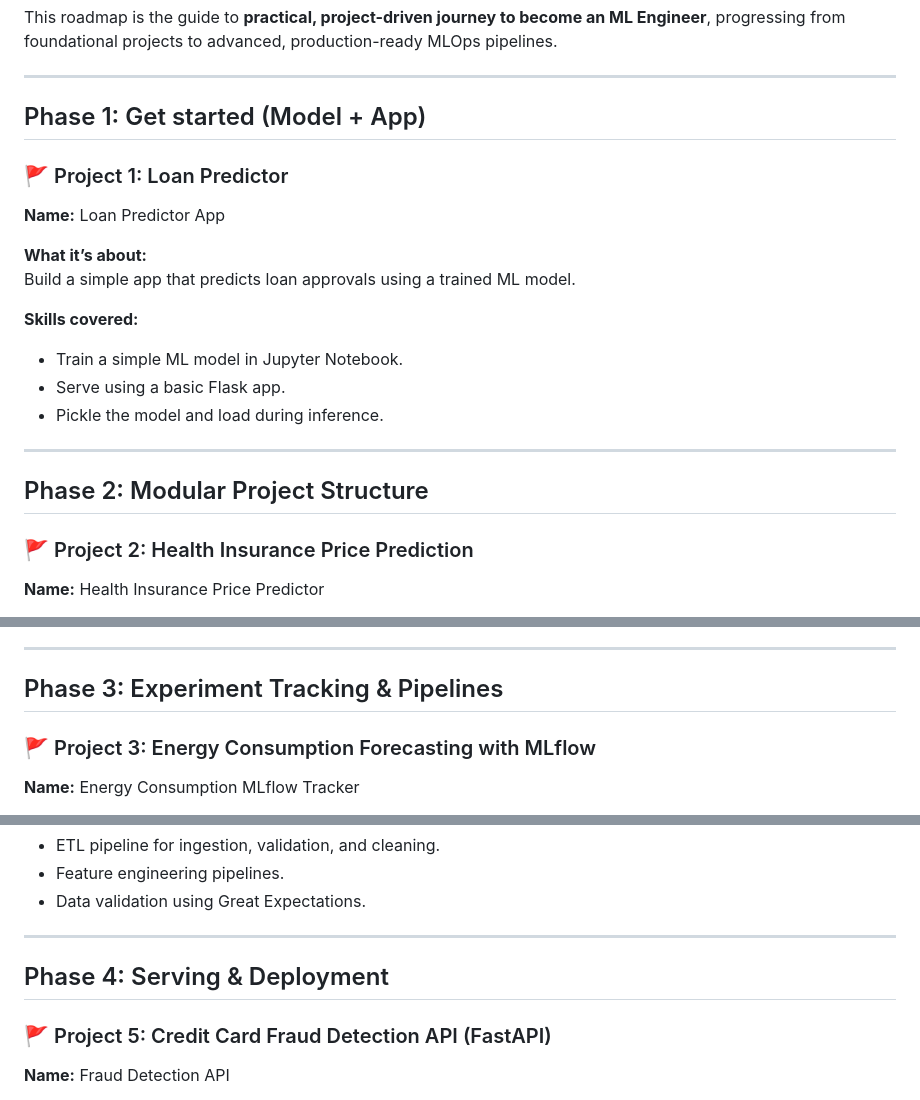
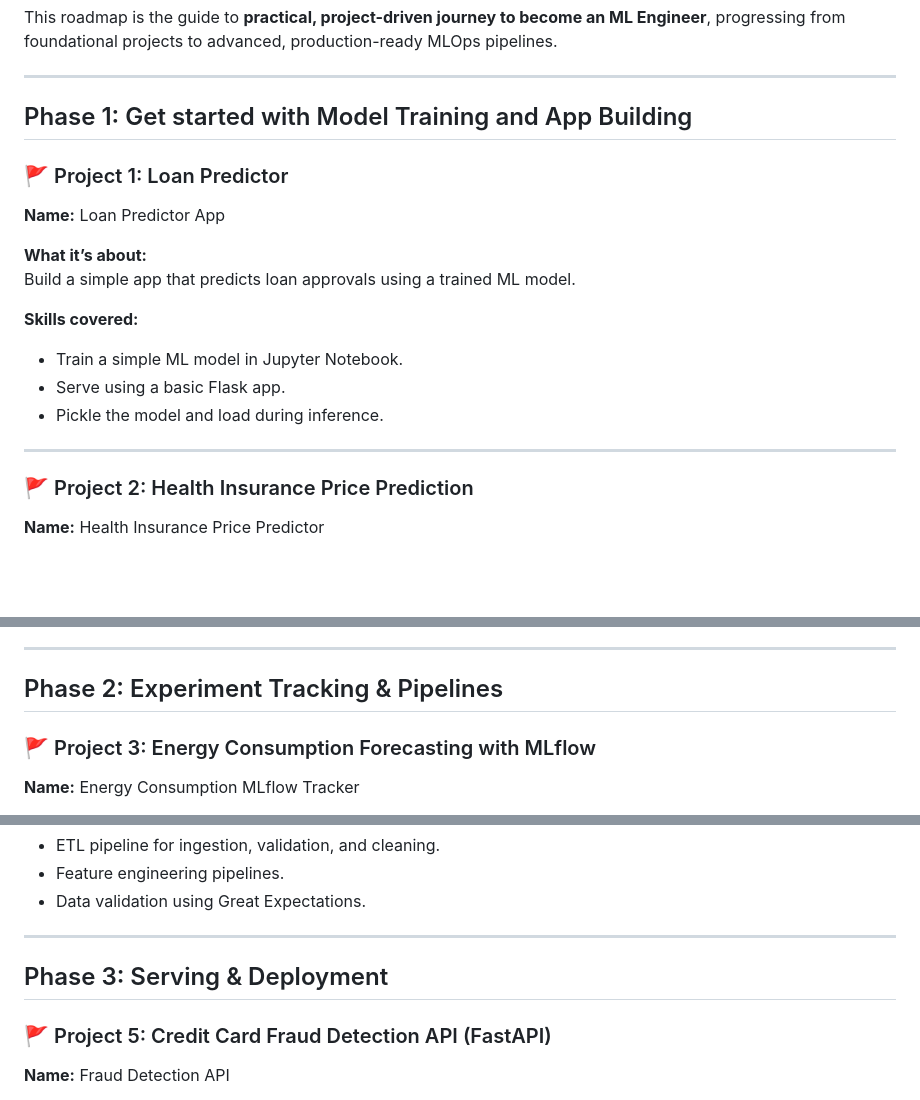
Before and after one commit to aakashsinghgit/ML-Engineering-Projects, a Markdown page: README.md, 3 parts joined by grey strips. Rendered like a GitHub page; blank space fills up the shorter version.

Commit message:
Finalized Readme, added the visual roadmap

```diff
--- a/README.md
+++ b/README.md
@@ -31,7 +31,7 @@ This roadmap is the guide to **practical, project-driven journey to become an ML
 
 ---
 
-## Phase 1: Get started (Model + App)
+## Phase 1: Get started with Model Training and App Building
 
 ### 🚩 Project 1: Loan Predictor
 **Name:** Loan Predictor App
@@ -45,8 +45,6 @@ Build a simple app that predicts loan approvals using a trained ML model.
 - Pickle the model and load during inference.
 
 ---
-
-## Phase 2: Modular Project Structure
 
 ### 🚩 Project 2: Health Insurance Price Prediction
 **Name:** Health Insurance Price Predictor
@@ -62,7 +60,7 @@ Predict health insurance prices using a clean, modular project structure.
 
 ---
 
-## Phase 3: Experiment Tracking & Pipelines
+## Phase 2: Experiment Tracking & Pipelines
 
 ### 🚩 Project 3: Energy Consumption Forecasting with MLflow
 **Name:** Energy Consumption MLflow Tracker
@@ -91,7 +89,7 @@ Build a pipeline to prepare data for customer churn prediction.
 
 ---
 
-## Phase 4: Serving & Deployment
+## Phase 3: Serving & Deployment
 
 ### 🚩 Project 5: Credit Card Fraud Detection API (FastAPI)
 **Name:** Fraud Detection API
```
Also changed, not shown: other parts of README.md (+4 -3 lines).
